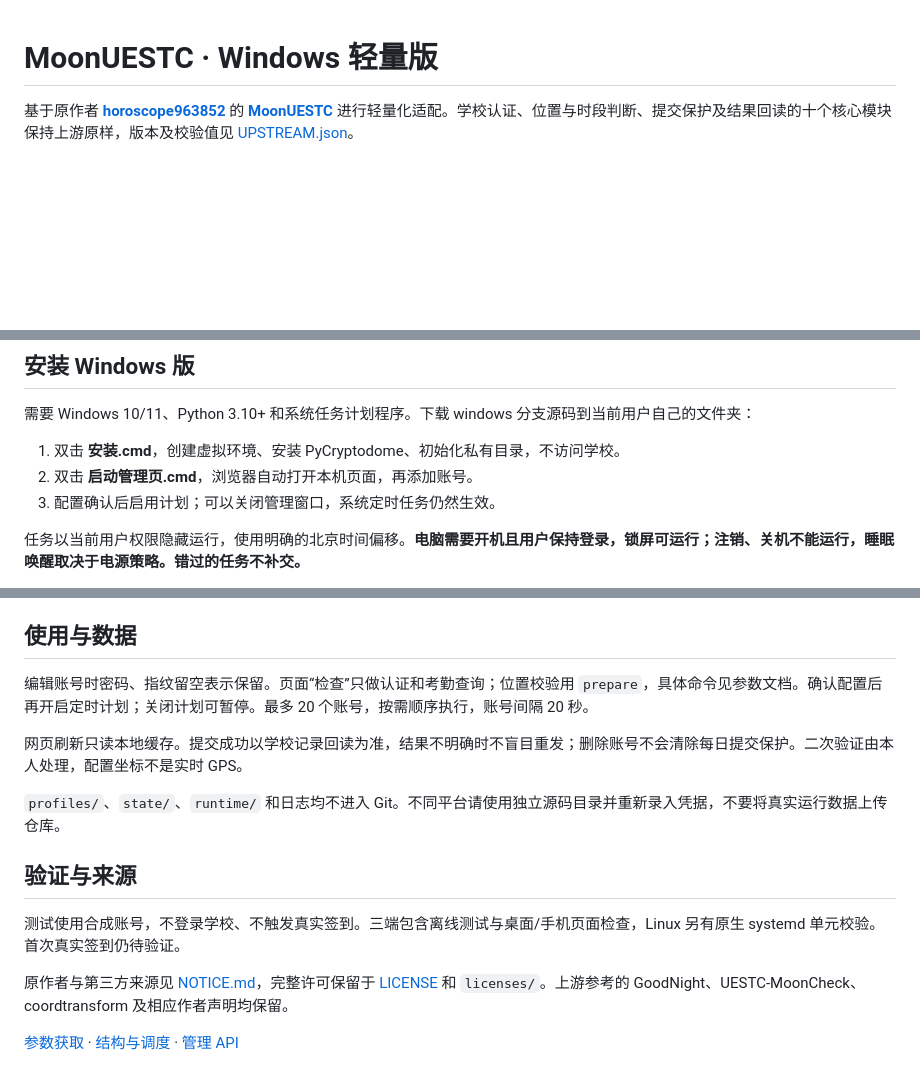
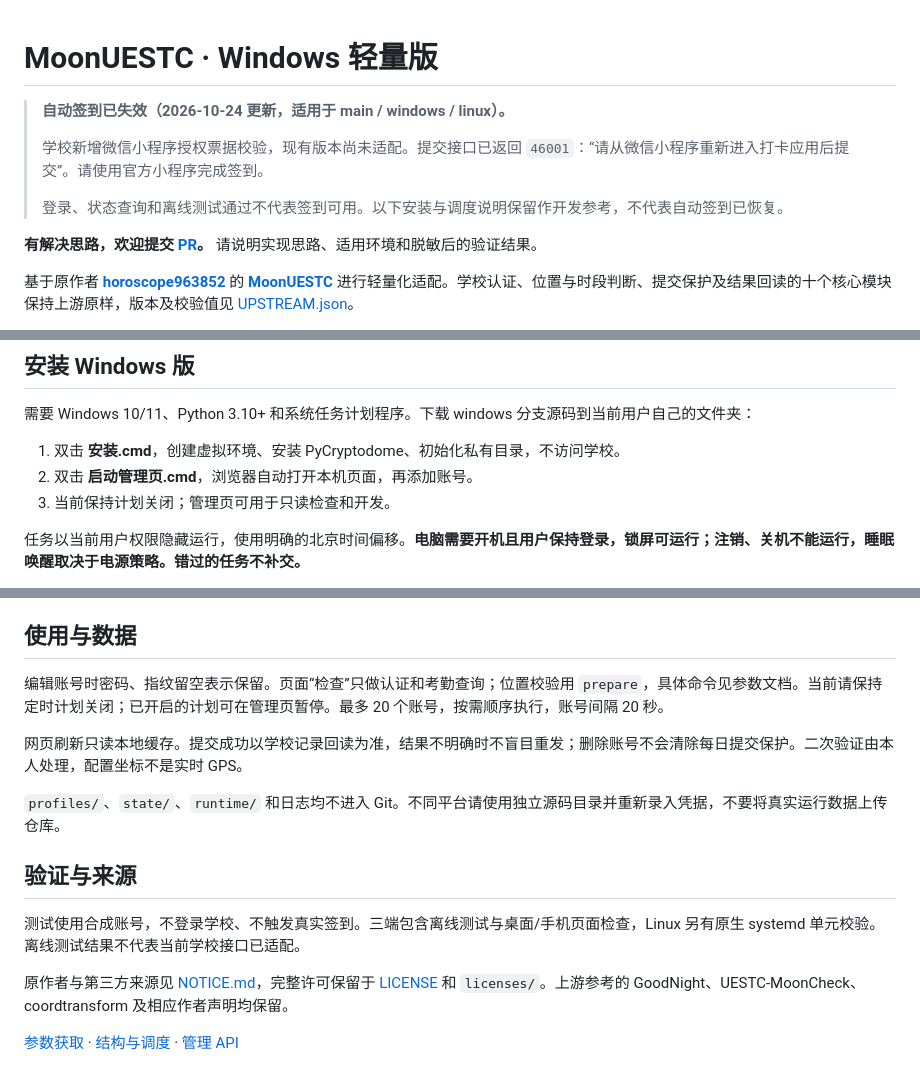
Before and after one commit to herrbraun/MoonUESTC-OpenWrt, a Markdown page: README.md, 3 parts joined by grey strips. Drawn GitHub-style; blank space fills up the shorter version.

Commit message:
docs: mark automatic check-in unavailable and welcome PRs

```diff
--- a/README.md
+++ b/README.md
@@ -1,4 +1,12 @@
 # MoonUESTC · Windows 轻量版
+
+> **自动签到已失效（2026-10-24 更新，适用于 main / windows / linux）。**
+>
+> 学校新增微信小程序授权票据校验，现有版本尚未适配。提交接口已返回 `46001`：“请从微信小程序重新进入打卡应用后提交”。请使用官方小程序完成签到。
+>
+> 登录、状态查询和离线测试通过不代表签到可用。以下安装与调度说明保留作开发参考，不代表自动签到已恢复。
+
+**有解决思路，欢迎提交 [PR](https://github.com/herrbraun/MoonUESTC-OpenWrt/pulls)。** 请说明实现思路、适用环境和脱敏后的验证结果。
 
 基于原作者 **[horoscope963852](https://github.com/horoscope963852)** 的 **[MoonUESTC](https://github.com/horoscope963852/MoonUESTC)** 进行轻量化适配。学校认证、位置与时段判断、提交保护及结果回读的十个核心模块保持上游原样，版本及校验值见 [UPSTREAM.json](UPSTREAM.json)。
 
@@ -22,7 +30,7 @@
 
 1. 双击 **安装.cmd**，创建虚拟环境、安装 PyCryptodome、初始化私有目录，不访问学校。
 2. 双击 **启动管理页.cmd**，浏览器自动打开本机页面，再添加账号。
-3. 配置确认后启用计划；可以关闭管理窗口，系统定时任务仍然生效。
+3. 当前保持计划关闭；管理页可用于只读检查和开发。
 
 任务以当前用户权限隐藏运行，使用明确的北京时间偏移。**电脑需要开机且用户保持登录，锁屏可运行；注销、关机不能运行，睡眠唤醒取决于电源策略。错过的任务不补交。**
 
@@ -34,7 +42,7 @@
 
 ## 使用与数据
 
-编辑账号时密码、指纹留空表示保留。页面“检查”只做认证和考勤查询；位置校验用 `prepare`，具体命令见参数文档。确认配置后再开启定时计划；关闭计划可暂停。最多 20 个账号，按需顺序执行，账号间隔 20 秒。
+编辑账号时密码、指纹留空表示保留。页面“检查”只做认证和考勤查询；位置校验用 `prepare`，具体命令见参数文档。当前请保持定时计划关闭；已开启的计划可在管理页暂停。最多 20 个账号，按需顺序执行，账号间隔 20 秒。
 
 网页刷新只读本地缓存。提交成功以学校记录回读为准，结果不明确时不盲目重发；删除账号不会清除每日提交保护。二次验证由本人处理，配置坐标不是实时 GPS。
 
@@ -42,7 +50,7 @@
 
 ## 验证与来源
 
-测试使用合成账号，不登录学校、不触发真实签到。三端包含离线测试与桌面/手机页面检查，Linux 另有原生 systemd 单元校验。首次真实签到仍待验证。
+测试使用合成账号，不登录学校、不触发真实签到。三端包含离线测试与桌面/手机页面检查，Linux 另有原生 systemd 单元校验。离线测试结果不代表当前学校接口已适配。
 
 原作者与第三方来源见 [NOTICE.md](NOTICE.md)，完整许可保留于 [LICENSE](LICENSE) 和 `licenses/`。上游参考的 GoodNight、UESTC-MoonCheck、coordtransform 及相应作者声明均保留。
 
```
